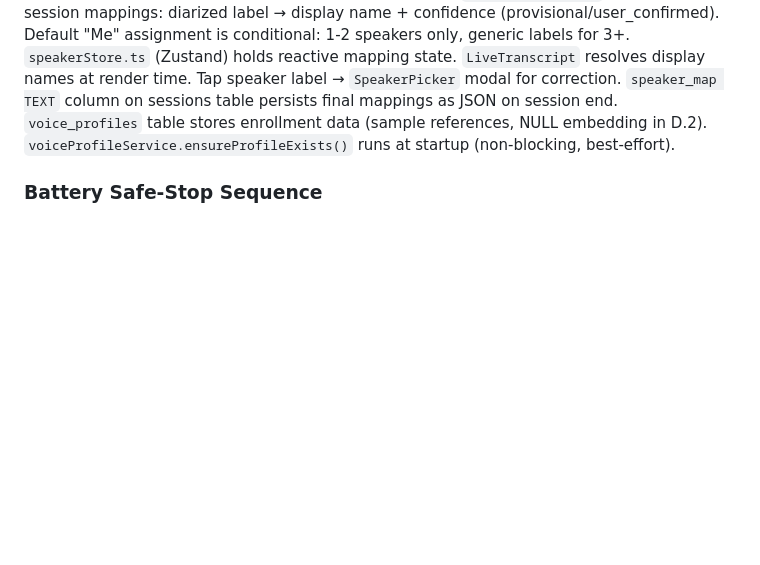
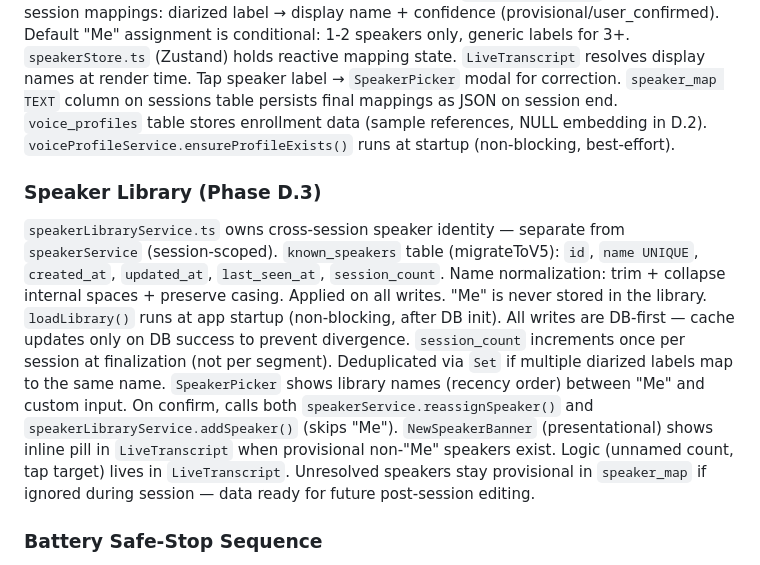
Before and after one commit to ccraig09/rambling-guardian, a Markdown page: CLAUDE.md, the part around the change. GitHub-like rendering; blank space fills up the shorter version.

Commit message:
docs: update CLAUDE.md + PHASE_PLAN.md for D.3 speaker library

```diff
--- a/CLAUDE.md
+++ b/CLAUDE.md
@@ -89,6 +89,14 @@ Deepgram diarization (`diarize: true`) assigns speaker labels per word. `deepgra
 `speakerStore.ts` (Zustand) holds reactive mapping state. `LiveTranscript` resolves display names at render time. Tap speaker label → `SpeakerPicker` modal for correction.
 `speaker_map TEXT` column on sessions table persists final mappings as JSON on session end.
 `voice_profiles` table stores enrollment data (sample references, NULL embedding in D.2). `voiceProfileService.ensureProfileExists()` runs at startup (non-blocking, best-effort).
+
+### Speaker Library (Phase D.3)
+`speakerLibraryService.ts` owns cross-session speaker identity — separate from `speakerService` (session-scoped). `known_speakers` table (migrateToV5): `id`, `name UNIQUE`, `created_at`, `updated_at`, `last_seen_at`, `session_count`.
+Name normalization: trim + collapse internal spaces + preserve casing. Applied on all writes. "Me" is never stored in the library.
+`loadLibrary()` runs at app startup (non-blocking, after DB init). All writes are DB-first — cache updates only on DB success to prevent divergence.
+`session_count` increments once per session at finalization (not per segment). Deduplicated via `Set` if multiple diarized labels map to the same name.
+`SpeakerPicker` shows library names (recency order) between "Me" and custom input. On confirm, calls both `speakerService.reassignSpeaker()` and `speakerLibraryService.addSpeaker()` (skips "Me").
+`NewSpeakerBanner` (presentational) shows inline pill in `LiveTranscript` when provisional non-"Me" speakers exist. Logic (unnamed count, tap target) lives in `LiveTranscript`. Unresolved speakers stay provisional in `speaker_map` if ignored during session — data ready for future post-session editing.
 
 ### Battery Safe-Stop Sequence
 When battery hits BATTERY_SHUTDOWN_PERCENT, battery_monitor publishes EVENT_BATTERY_CRITICAL. The event bus is synchronous, so all subscribers run before battery_monitor continues. capture_mode subscribes to this event and calls stopRecording() (which flushes WAV data via wavWriterClose() and session stats via sessionLoggerFlush()) before the event handler returns. A 2s delay before esp_deep_sleep_start() provides a provisional safety margin. **The event-bus subscription is the real safe-stop mechanism — the delay is a stopgap.** Future improvement: replace the fixed delay with a completion handshake where capture_mode sets a "flush complete" flag that battery_monitor checks before sleeping.
```
Also changed, not shown: PHASE_PLAN.md (+1 -1 lines).
